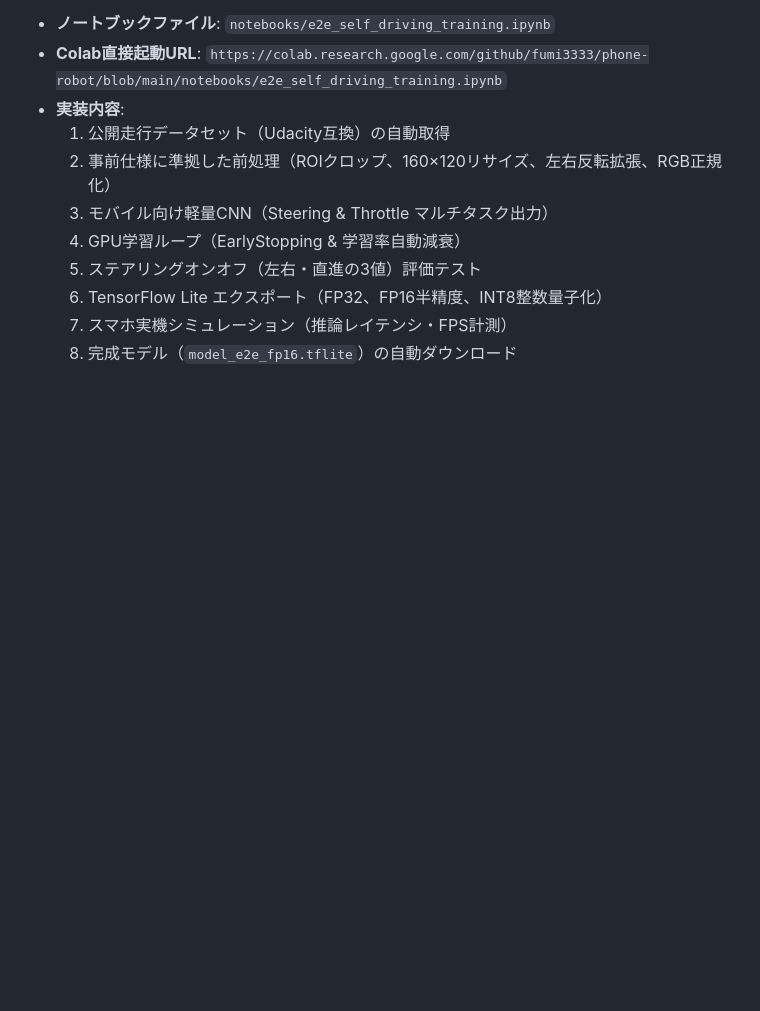
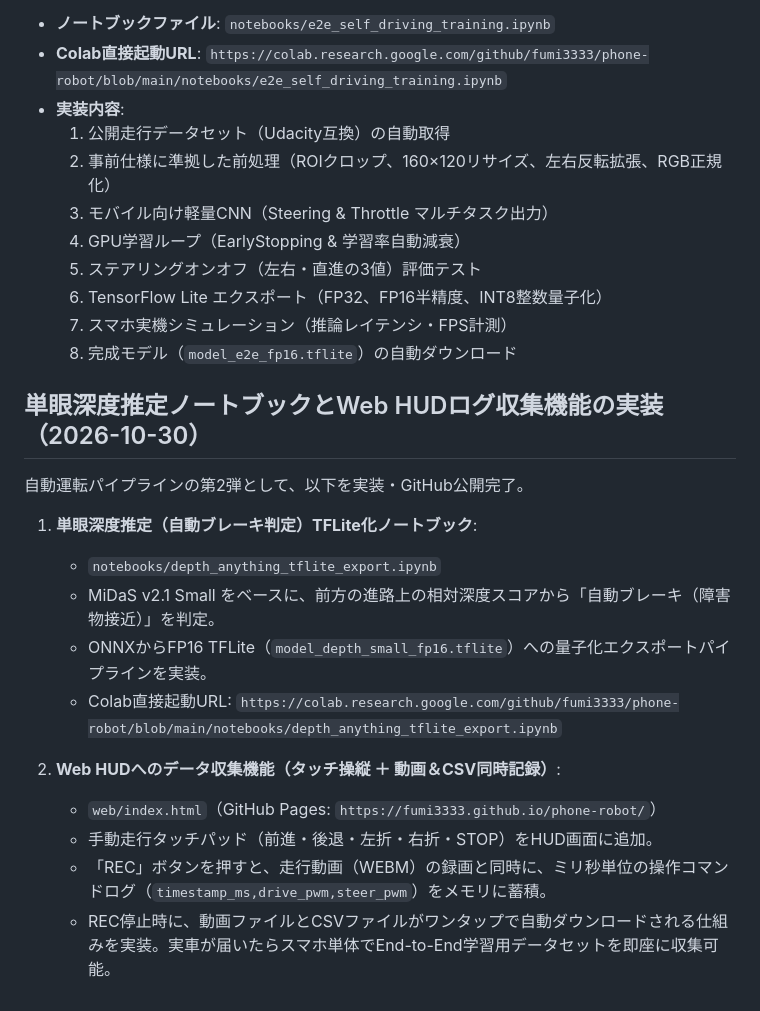
Before and after one commit to fumi3333/phone-robot, a Markdown page: docs/diary/2026-10-30.md, the part around the change. Rendered like a GitHub page; blank space fills up the shorter version.

Commit message:
docs: record depth estimation notebook and Web HUD telemetry logging implementation

```diff
--- a/docs/diary/2026-10-30.md
+++ b/docs/diary/2026-10-30.md
@@ -166,3 +166,20 @@
   6. TensorFlow Lite エクスポート（FP32、FP16半精度、INT8整数量子化）
   7. スマホ実機シミュレーション（推論レイテンシ・FPS計測）
   8. 完成モデル（`model_e2e_fp16.tflite`）の自動ダウンロード
+
+
+## 単眼深度推定ノートブックとWeb HUDログ収集機能の実装（2026-10-30）
+
+自動運転パイプラインの第2弾として、以下を実装・GitHub公開完了。
+
+1. **単眼深度推定（自動ブレーキ判定）TFLite化ノートブック**:
+   - `notebooks/depth_anything_tflite_export.ipynb`
+   - MiDaS v2.1 Small をベースに、前方の進路上の相対深度スコアから「自動ブレーキ（障害物接近）」を判定。
+   - ONNXからFP16 TFLite（`model_depth_small_fp16.tflite`）への量子化エクスポートパイプラインを実装。
+   - Colab直接起動URL: `https://colab.research.google.com/github/fumi3333/phone-robot/blob/main/notebooks/depth_anything_tflite_export.ipynb`
+
+2. **Web HUDへのデータ収集機能（タッチ操縦 ＋ 動画＆CSV同時記録）**:
+   - `web/index.html`（GitHub Pages: `https://fumi3333.github.io/phone-robot/`）
+   - 手動走行タッチパッド（前進・後退・左折・右折・STOP）をHUD画面に追加。
+   - 「REC」ボタンを押すと、走行動画（WEBM）の録画と同時に、ミリ秒単位の操作コマンドログ（`timestamp_ms,drive_pwm,steer_pwm`）をメモリに蓄積。
+   - REC停止時に、動画ファイルとCSVファイルがワンタップで自動ダウンロードされる仕組みを実装。実車が届いたらスマホ単体でEnd-to-End学習用データセットを即座に収集可能。
```
